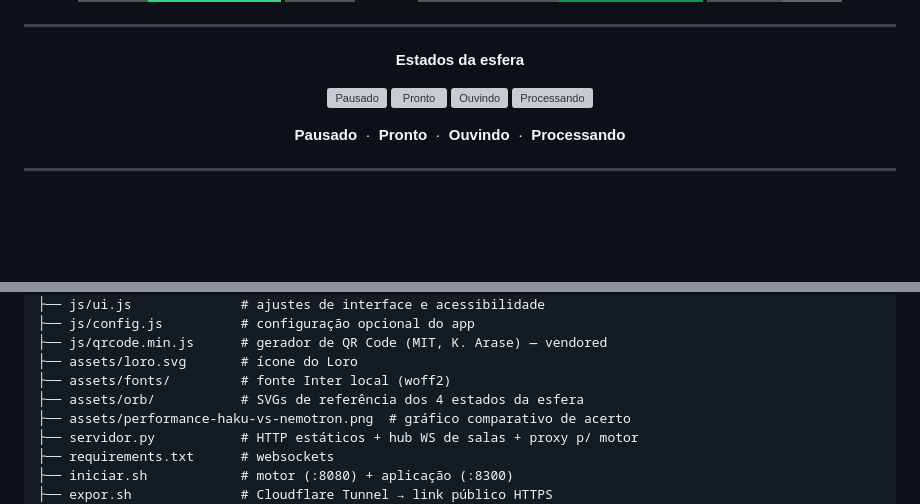
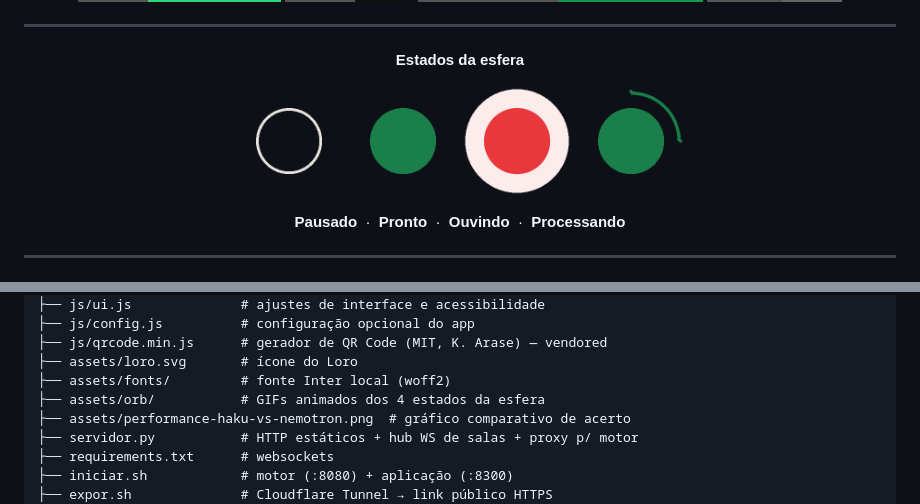
Before and after one commit to DaniloLopes7/Loro, a Markdown page: README.md, 2 parts joined by grey strips. Drawn GitHub-style; pictures changed too: assets/orb/orb-ouvindo.gif (added), assets/orb/orb-pausado.gif (added), assets/orb/orb-processando.gif (added); badges without logos; blank space fills up the shorter version; grey boxes are pictures that could not be loaded.

Commit message:
update readme icons

```diff
--- a/README.md
+++ b/README.md
@@ -23,10 +23,10 @@
 </p>
 
 <p align="center">
-  <img src="assets/orb/orb-pausado.svg" width="110" alt="Pausado">
-  <img src="assets/orb/orb-pronto.svg" width="110" alt="Pronto">
-  <img src="assets/orb/orb-ouvindo.svg" width="110" alt="Ouvindo">
-  <img src="assets/orb/orb-processando.svg" width="110" alt="Processando">
+  <img src="assets/orb/orb-pausado.gif" width="110" alt="Pausado">
+  <img src="assets/orb/orb-pronto.gif" width="110" alt="Pronto">
+  <img src="assets/orb/orb-ouvindo.gif" width="110" alt="Ouvindo">
+  <img src="assets/orb/orb-processando.gif" width="110" alt="Processando">
 </p>
 
 <p align="center">
@@ -297,7 +297,7 @@ vox-live-transcription/
 ├── js/qrcode.min.js      # gerador de QR Code (MIT, K. Arase) — vendored
 ├── assets/loro.svg       # ícone do Loro
 ├── assets/fonts/         # fonte Inter local (woff2)
-├── assets/orb/           # SVGs de referência dos 4 estados da esfera
+├── assets/orb/           # GIFs animados dos 4 estados da esfera
 ├── assets/performance-haku-vs-nemotron.png  # gráfico comparativo de acerto
 ├── servidor.py           # HTTP estáticos + hub WS de salas + proxy p/ motor
 ├── requirements.txt      # websockets
```
